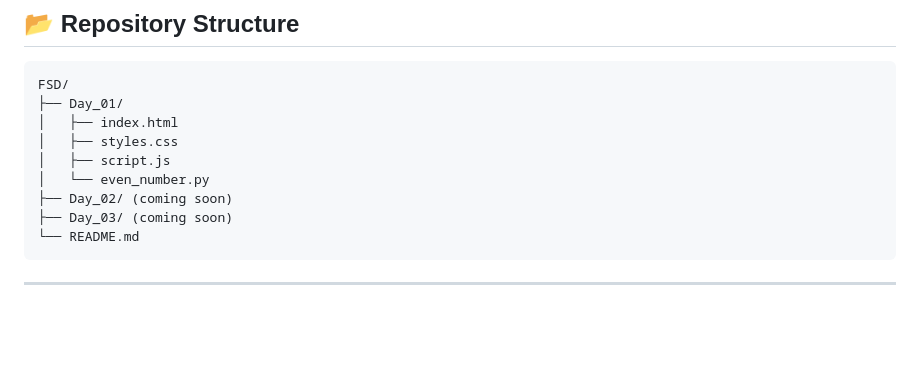
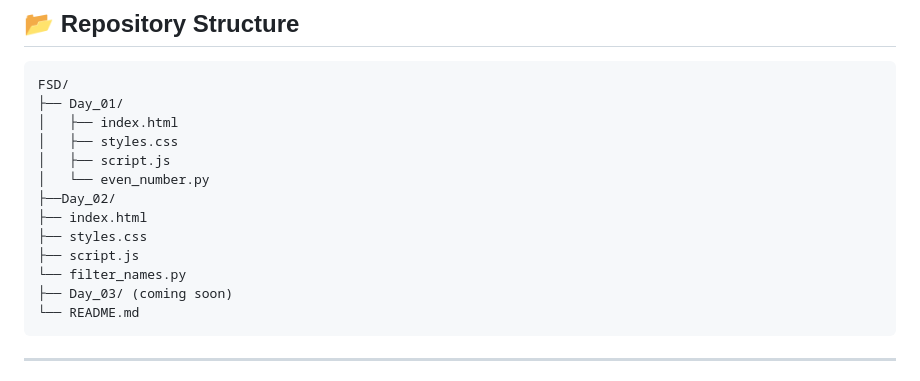
Before and after one commit to Parveshgangathia/FSD, a Markdown page: README.md, the part around the change. Drawn GitHub-style; blank space fills up the shorter version.

````diff
--- a/README.md
+++ b/README.md
@@ -92,7 +92,11 @@ FSD/
 │   ├── styles.css
 │   ├── script.js
 │   └── even_number.py
-├── Day_02/ (coming soon)
+├──Day_02/
+├── index.html
+├── styles.css
+├── script.js
+└── filter_names.py
 ├── Day_03/ (coming soon)
 └── README.md
 ```
````
